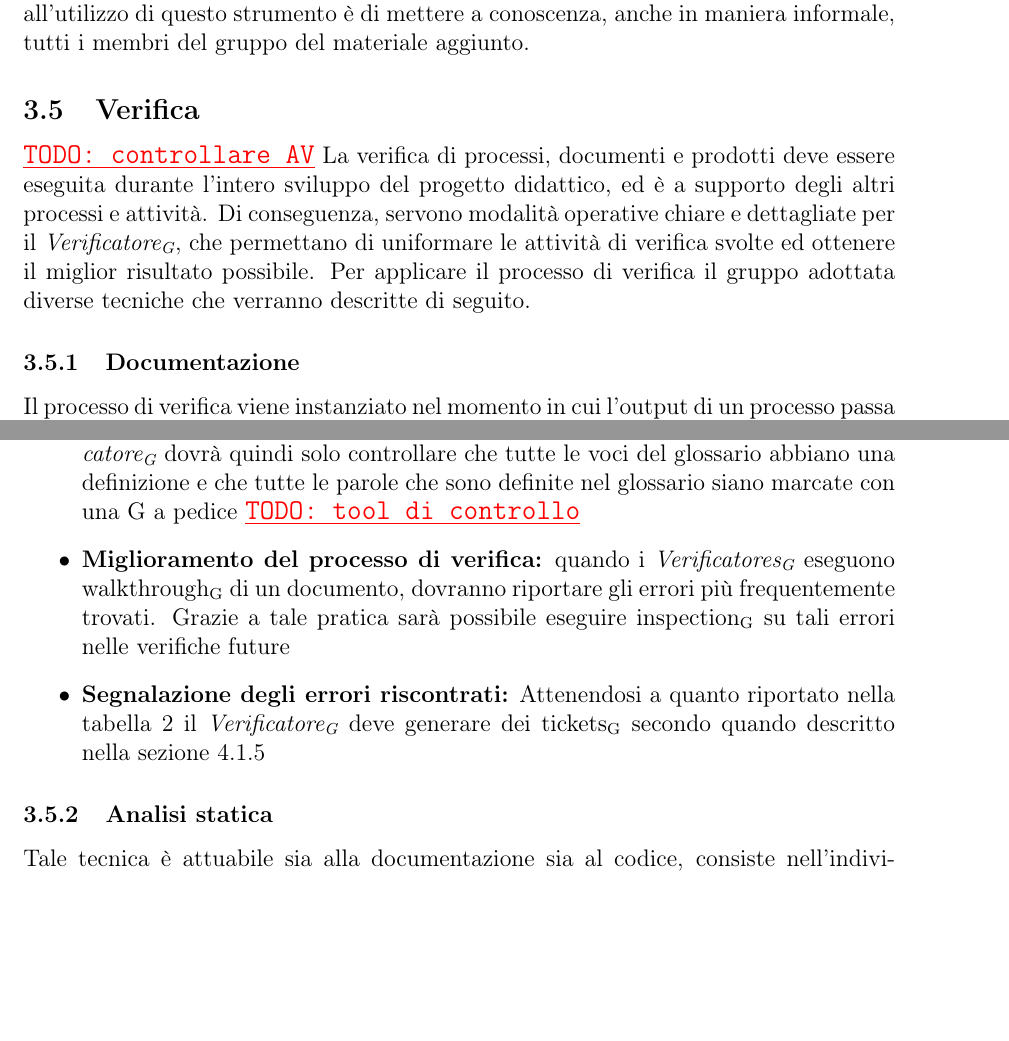
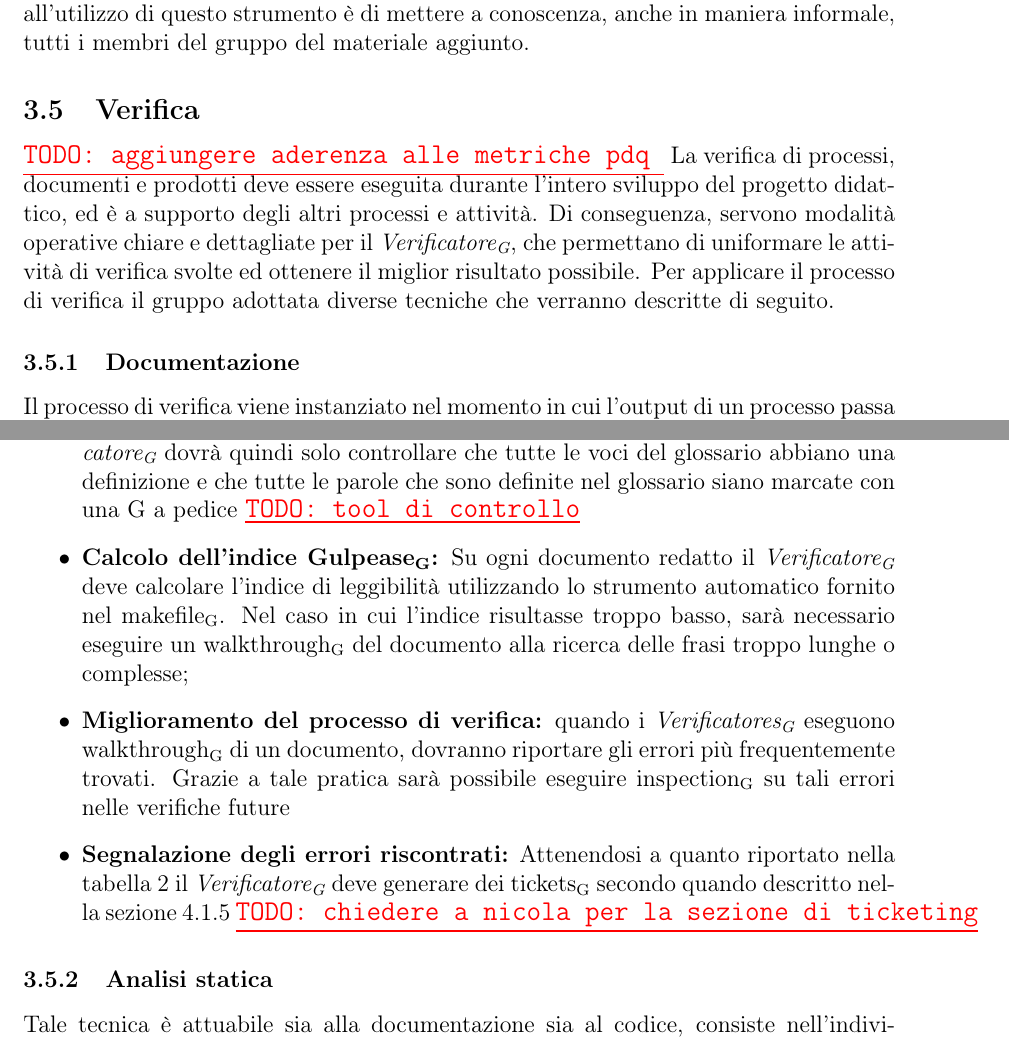
Before and after one commit to waltersandon/starware.swe15, a LaTeX document (doc/1_RR/interni/NormeDiProgetto/NormeDiProgetto3.tex, which reads doc/glossario/glossario.tex): two parts of pages 22 and 23 of 40, joined at a grey line, cut so that both start at the same text, the shorter picture padded with empty space. Compiled offline with pdfLaTeX.

Commit message:
Ndp - sezione verifica aggiunta gulpease

```diff
--- a/doc/1_RR/interni/NormeDiProgetto/NormeDiProgetto3.tex
+++ b/doc/1_RR/interni/NormeDiProgetto/NormeDiProgetto3.tex
@@ -602,7 +602,8 @@ L'unico vincolo posto all'utilizzo di questo strumento è di mettere a conoscenz
 %\paragraph{Google Calendar}  viene utilizzato all’interno del gruppo per gestire le risorse umane. In particolare tale strumento viene utilizzato per notificare in quali giorni un determinato membro non può essere disponibile e per segnalare date rilevanti per il gruppo, come ad esempio le date delle riunioni.
 
 \subsection{Verifica}
-\TODO{controllare AV}
+
+\TODO{aggiungere aderenza alle metriche pdq }
 La verifica di processi, documenti e prodotti deve essere eseguita durante l'intero sviluppo del progetto didattico, ed è a supporto degli altri processi e attività. Di conseguenza, servono modalità operative chiare e dettagliate per il \VR, che permettano di uniformare le attività di verifica svolte ed ottenere il miglior risultato possibile. Per applicare il processo di verifica il gruppo adottata diverse tecniche che verranno descritte di seguito.
 
 \subsubsection{Documentazione}
@@ -612,8 +613,10 @@ Il processo di verifica viene instanziato nel momento in cui l'output di un proc
 	\item \textbf{Controllo sintattico e del periodo:} Utilizzando TeXstudio il dizionario per lo \mgls{spelling} gratuito OpenOffice vengono evidenziati e corretti gli errori di \mgls{spelling} e grammatica più evidenti. Gli errori di sintassi, di sostituzione di lettere che provocano la creazione di parole grammaticalmente corrette ma sbagliate nel contesto ed i periodi di difficile comprensione necessitano dell'intervento di un verificatore umano. Per questa ragione ciascun documento dovrà essere sottoposto ad una attenta lettura da parte dei verificatori per individuare tali errori
 	\item \textbf{Rispetto delle norme di progetto:} Sono state definite norme tipografiche di carattere generale in \NdP{} sezione \ref{norme tipografiche}. Esse impongono una struttura dei documenti che non può essere verificata in maniera automatica. La verifica delle norme per cui non è stato definito uno strumento automatico richiede che i Verificatori eseguano un controllo sul rispetto di quelle norme in ciascun documento
 	\item \textbf{Verifica del glossario:} La redazione del glossario è automatizzata. Il \VR{} dovrà quindi solo controllare che tutte le voci del glossario abbiano una definizione e che tutte le parole che sono definite nel glossario siano marcate con una G a pedice \TODO{tool di controllo}
+	\item \textbf{Calcolo dell’indice \mgls{gulpease}:} Su ogni documento redatto il \VR{} deve calcolare l’indice di leggibilità utilizzando lo strumento automatico fornito nel \mgls{makefile}. Nel caso in cui l’indice risultasse troppo basso, sarà necessario eseguire un \mgls{walkthrough} del documento alla ricerca delle frasi troppo lunghe o complesse;
 	\item \textbf{Miglioramento del processo di verifica:} quando i \VRpl{} eseguono \mgls{walkthrough} di un documento, dovranno riportare gli errori più frequentemente trovati. Grazie a tale pratica sarà possibile eseguire \mgls{inspection} su tali errori nelle verifiche future
 	\item \textbf{Segnalazione degli errori riscontrati:} Attenendosi a quanto riportato nella tabella \ref{tabCalssificazioneProb} il \VR{} deve generare dei \mglspl{ticket} secondo quando descritto nella sezione \ref{ticket}
+	\TODO{chiedere a nicola per la sezione di ticketing}
 \end{itemize}
 
 \subsubsection{Analisi statica}
--- a/doc/glossario/glossario.tex
+++ b/doc/glossario/glossario.tex
@@ -572,3 +572,13 @@
 	name=appointed,
 	description={\TODO{}}
 }
+
+\newglossaryentry{makefile} {
+	name=makefile,
+	description={\TODO{}}
+}
+
+\newglossaryentry{gulpease} {
+	name=Gulpease,
+	description={\TODO{}}
+}
```
Also changed, not shown: doc/1_RR/interni/NormeDiProgetto/NormeDiProgetto3.tex (2 more changed lines).
